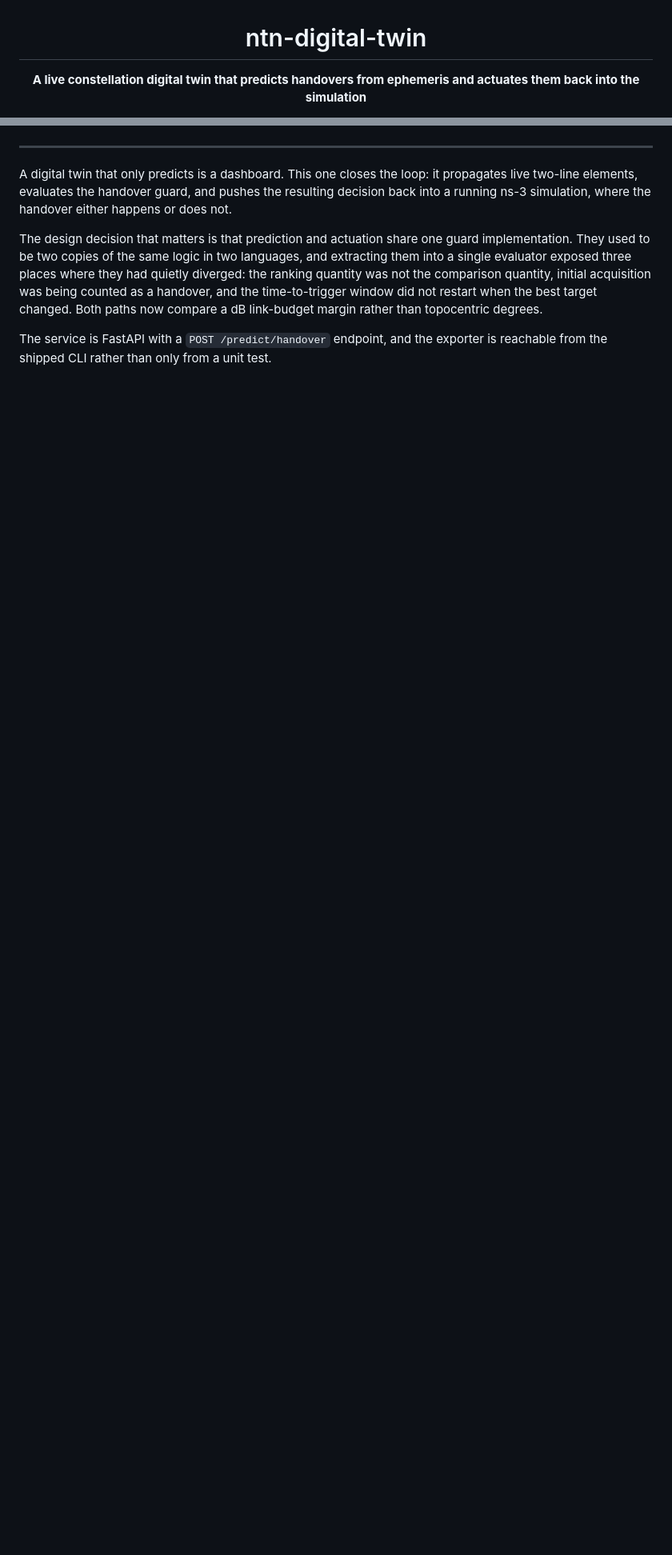
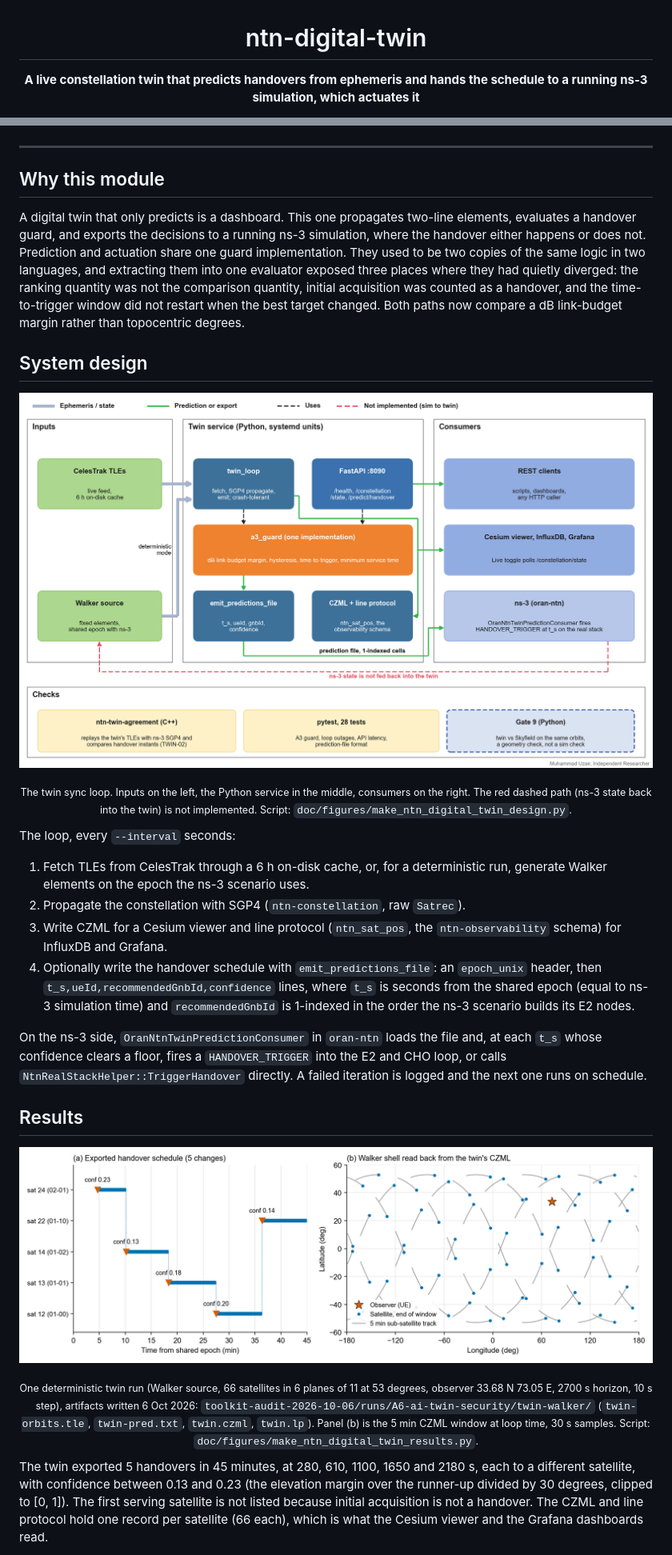
Before and after one commit to Muhammaduazir69/ntn-digital-twin, a Markdown page: README.md, 2 parts joined by grey strips. Shown at 80% size. GitHub-like rendering; pictures changed too: doc/figures/ntn_digital_twin_design.png (added), doc/figures/ntn_digital_twin_results.png (added); blank space fills up the shorter version.

Commit message:
README: design figure, exported handover schedule and orbit tracks, honest scope

```diff
--- a/README.md
+++ b/README.md
@@ -1,6 +1,6 @@
 <h1 align="center">ntn-digital-twin</h1>
 
-<p align="center"><strong>A live constellation digital twin that predicts handovers from ephemeris and actuates them back into the simulation</strong></p>
+<p align="center"><strong>A live constellation twin that predicts handovers from ephemeris and hands the schedule to a running ns-3 simulation, which actuates it</strong></p>
 
 <p align="center">
   <a href="https://www.nsnam.org"><img src="https://img.shields.io/badge/ns--3-3.43-blue.svg" alt="ns-3.43"/></a>
@@ -22,8 +25,56 @@
 
 ---
 
-A digital twin that only predicts is a dashboard. This one closes the loop: it propagates live two-line elements, evaluates the handover guard, and pushes the resulting decision back into a running ns-3 simulation, where the handover either happens or does not.
+## Why this module
 
-The design decision that matters is that prediction and actuation share one guard implementation. They used to be two copies of the same logic in two languages, and extracting them into a single evaluator exposed three places where they had quietly diverged: the ranking quantity was not the comparison quantity, initial acquisition was being counted as a handover, and the time-to-trigger window did not restart when the best target changed. Both paths now compare a dB link-budget margin rather than topocentric degrees.
+A digital twin that only predicts is a dashboard. This one propagates two-line
+elements, evaluates a handover guard, and exports the decisions to a running ns-3
+simulation, where the handover either happens or does not. Prediction and
+actuation share one guard implementation. They used to be two copies of the same
+logic in two languages, and extracting them into one evaluator exposed three
+places where they had quietly diverged: the ranking quantity was not the
+comparison quantity, initial acquisition was counted as a handover, and the
+time-to-trigger window did not restart when the best target changed. Both paths
+now compare a dB link-budget margin rather than topocentric degrees.
 
-The service is FastAPI with a `POST /predict/handover` endpoint, and the exporter is reachable from the shipped CLI rather than only from a unit test.
+## System design
+
+<p align="center">
+  <img src="doc/figures/ntn_digital_twin_design.png" alt="ntn-digital-twin system design: CelesTrak TLEs or a deterministic Walker source feed the twin loop; the loop and the FastAPI service share one A3 guard; the loop writes CZML and line protocol for Cesium, InfluxDB and Grafana, and emit_predictions_file writes the schedule that OranNtnTwinPredictionConsumer in oran-ntn actuates; a dashed red path marks that ns-3 state is not fed back; checks underneath" width="960"/>
+</p>
+
+<p align="center"><sub>The twin sync loop. Inputs on the left, the Python service in the middle, consumers on the right. The red dashed path (ns-3 state back into the twin) is not implemented. Script: <code>doc/figures/make_ntn_digital_twin_design.py</code>.</sub></p>
+
+The loop, every `--interval` seconds:
+
+1. Fetch TLEs from CelesTrak through a 6 h on-disk cache, or, for a deterministic
+   run, generate Walker elements on the epoch the ns-3 scenario uses.
+2. Propagate the constellation with SGP4 (`ntn-constellation`, raw `Satrec`).
+3. Write CZML for a Cesium viewer and line protocol (`ntn_sat_pos`, the
+   `ntn-observability` schema) for InfluxDB and Grafana.
+4. Optionally write the handover schedule with `emit_predictions_file`: an
+   `epoch_unix` header, then `t_s,ueId,recommendedGnbId,confidence` lines, where
+   `t_s` is seconds from the shared epoch (equal to ns-3 simulation time) and
+   `recommendedGnbId` is 1-indexed in the order the ns-3 scenario builds its E2
+   nodes.
+
+On the ns-3 side, `OranNtnTwinPredictionConsumer` in `oran-ntn` loads the file
+and, at each `t_s` whose confidence clears a floor, fires a `HANDOVER_TRIGGER`
+into the E2 and CHO loop, or calls `NtnRealStackHelper::TriggerHandover`
+directly. A failed iteration is logged and the next one runs on schedule.
+
+## Results
+
+<p align="center">
+  <img src="doc/figures/ntn_digital_twin_results.png" alt="(a) the five handovers the twin exported over 45 minutes for an observer at 33.68 N 73.05 E, with confidence 0.13 to 0.23; (b) sub-satellite tracks of the 66-satellite Walker shell read back from the CZML the loop wrote" width="960"/>
+</p>
+
+<p align="center"><sub>One deterministic twin run (Walker source, 66 satellites in 6 planes of 11 at 53 degrees, observer 33.68 N 73.05 E, 2700 s horizon, 10 s step), artifacts written 6 Oct 2026: <code>toolkit-audit-2026-10-06/runs/A6-ai-twin-security/twin-walker/</code> (<code>twin-orbits.tle</code>, <code>twin-pred.txt</code>, <code>twin.czml</code>, <code>twin.lp</code>). Panel (b) is the 5 min CZML window at loop time, 30 s samples. Script: <code>doc/figures/make_ntn_digital_twin_results.py</code>.</sub></p>
+
+The twin exported 5 handovers in 45 minutes, at 280, 610, 1100, 1650 and 2180 s,
+each to a different satellite, with confidence between 0.13 and 0.23 (the
+elevation margin over the runner-up divided by 30 degrees, clipped to [0, 1]). The first serving satellite is
+not listed because initial acquisition is not a handover. The CZML and line
+protocol hold one record per satellite (66 each), which is what the Cesium viewer
+and the Grafana dashboards read.
+
```
Also changed, not shown: other parts of README.md (+117 -187 lines), 4 other files.
